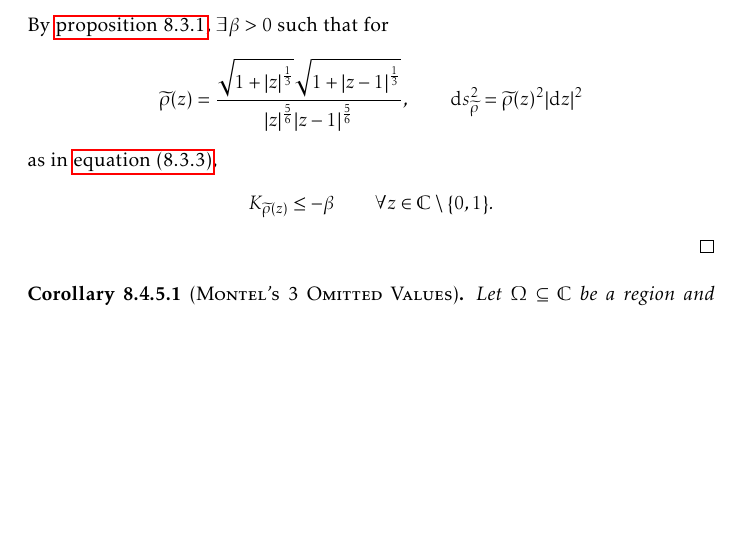
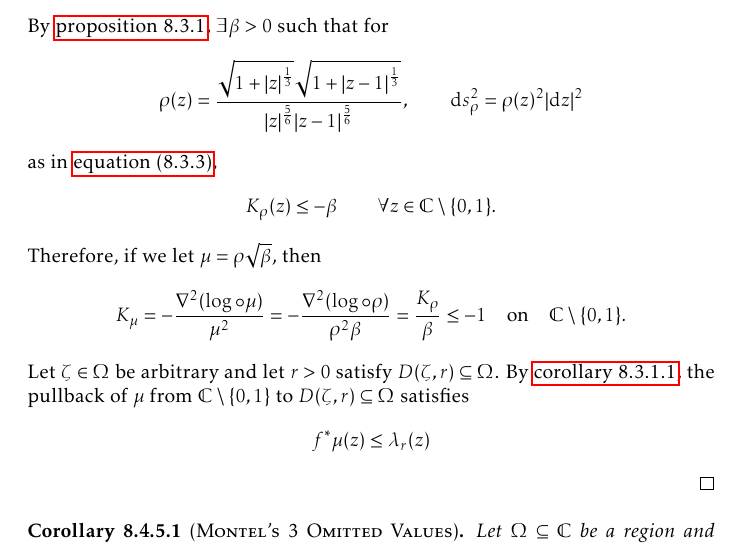
Before and after one commit to slipperking/complex-analysis-latex, a LaTeX document (main.tex): part of page 190 of 202, cut so that both start at the same text, the shorter picture padded with empty space. Compiled offline with pdfLaTeX.

Commit message:
overleaf_to_git (Mon Sep 29 16:50:39 2025 -0700): update main.tex from r22409 to r22410

```diff
--- a/main.tex
+++ b/main.tex
@@ -4189,8 +4189,10 @@ Montel's Theorem for holomorphically normal families in \cref{thm:montel} can be
 \begin{proof}
     Map \(\alpha\) and \(\beta\) to \(0,1\) by a linear function \(\varphi(z)=\frac{z-\alpha}{\beta-\alpha}\). Then the family of holomorphic functions \[\widetilde{\mathcal{F}}=\cbraces{\varphi\circ f}{f\in\mathcal{F}}\] omits \(0\) and \(1\) for all \(z\in\Omega\).
 
-    By \cref{prop:conformalmetricnegativecurvatureexistencewhenomits2points}, \(\exists\beta>0\) such that for \[\widetilde{\rho}(z)=\frac{\sqrt{1+\abs{z}^{\frac13}}\sqrt{1+\abs{z-1}^{\frac13}}}{\abs{z}^{\frac56}\abs{z-1}^{\frac56}},\qquad\dd{s}^2_{\widetilde{\rho}}=\widetilde{\rho}(z)^2\abs{\ddz}^2\] as in \cref{eq:conformalmetricnegativecurvatureexistencewhenomits2points_metric},
-    \[K_{\widetilde\rho(z)}\leq-\beta\qquad\forall z\in\mathbb{C}\setminus\qty{0,1}.\]
+    By \cref{prop:conformalmetricnegativecurvatureexistencewhenomits2points}, \(\exists\beta>0\) such that for \[\rho(z)=\frac{\sqrt{1+\abs{z}^{\frac13}}\sqrt{1+\abs{z-1}^{\frac13}}}{\abs{z}^{\frac56}\abs{z-1}^{\frac56}},\qquad\dd{s}^2_{\rho}=\rho(z)^2\abs{\ddz}^2\] as in \cref{eq:conformalmetricnegativecurvatureexistencewhenomits2points_metric},
+    \[K_\rho(z)\leq-\beta\qquad\forall z\in\mathbb{C}\setminus\qty{0,1}.\]
+    Therefore, if we let \(\mu=\rho\sqrt{\beta}\), then \[K_\mu=-\frac{\laplacian(\log\circ\mu)}{\mu^2}=-\frac{\laplacian(\log\circ\rho)}{\rho^2\beta}=\frac{K_\rho}{\beta}\leq-1\qq{on}\mathbb{C}\setminus\qty{0,1}.\]
+    Let \(\zeta\in\Omega\) be arbitrary and let \(r>0\) satisfy \(D\qty(\zeta,r)\subseteq\Omega\). By \cref{crl:generalizedahlfors}, the pullback of \(\mu\) from \(\mathbb{C}\setminus\qty{0,1}\) to \(D\qty(\zeta,r)\subseteq\Omega\) satisfies \[f^*\mu(z)\leq\lambda_r(z)\]
 \end{proof}
 \begin{corollary}[\textsc{Montel's 3 Omitted Values}]
     Let \(\Omega\subseteq\mathbb{C}\) be a region and suppose that \(\mathcal{F}\) is a family of meromorphic functions. If there exist three different points \(\alpha,\beta,\gamma\in\extcomplex\) such that \(\qty{\alpha,\beta,\gamma}\cap\bigcup_{f\in\mathcal{F}}f(\Omega)=\emptyset\), then \(\mathcal{F}\) must be a normal family.
```
